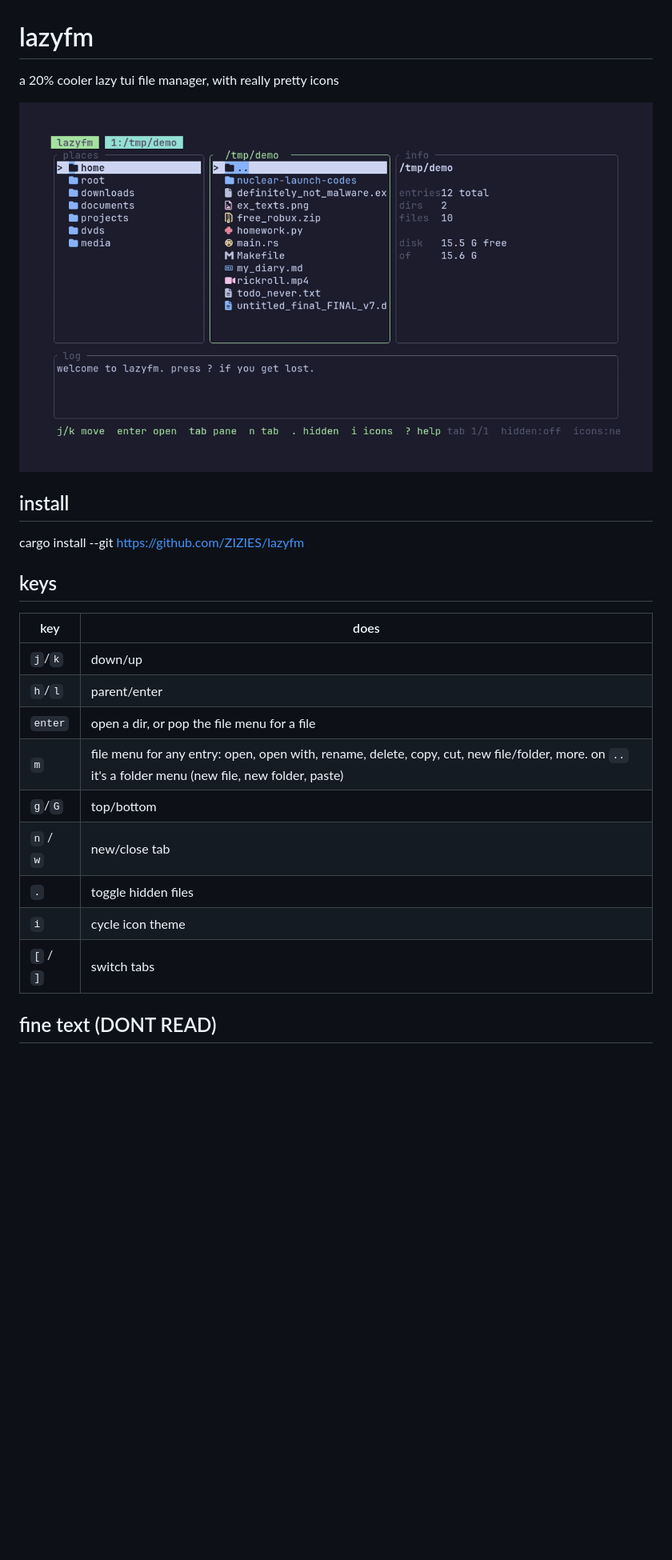
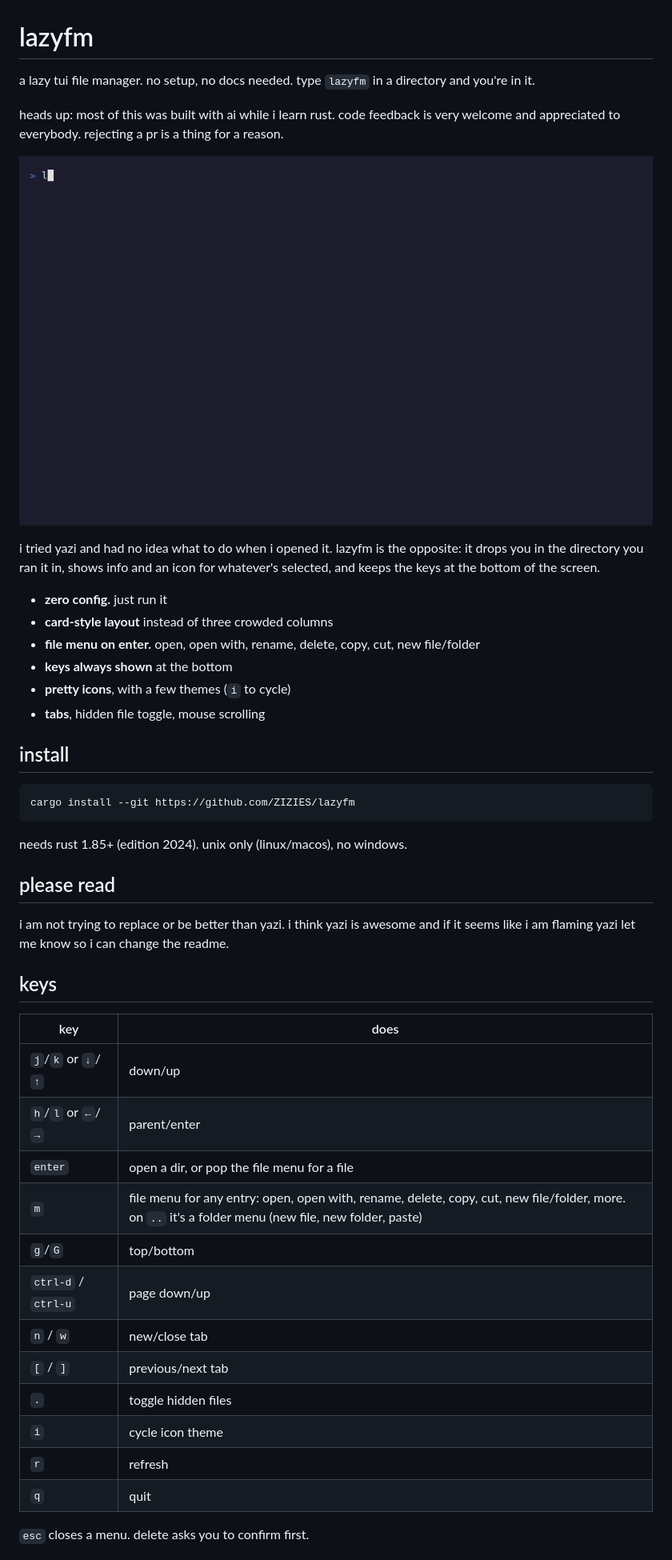
Before and after one commit to ZIZIES/lazyfm, a Markdown page: README.md, the part around one of its changes. Shown at 80% size. Rendered like a GitHub page; pictures changed too: demo.gif; blank space fills up the shorter version.

````diff
--- a/README.md
+++ b/README.md
@@ -1,26 +1,47 @@
 # lazyfm
 
-a 20% cooler lazy tui file manager, with really pretty icons
+a lazy tui file manager. no setup, no docs needed. type `lazyfm` in a directory and you're in it.
+
+heads up: most of this was built with ai while i learn rust. code feedback is very welcome and appreciated to everybody. rejecting a pr is a thing for a reason.
 
 ![demo](demo.gif)
 
+i tried yazi and had no idea what to do when i opened it. lazyfm is the opposite: it drops you in the directory you ran it in, shows info and an icon for whatever's selected, and keeps the keys at the bottom of the screen.
+
+- **zero config.** just run it
+- **card-style layout** instead of three crowded columns
+- **file menu on enter.** open, open with, rename, delete, copy, cut, new file/folder
+- **keys always shown** at the bottom
+- **pretty icons**, with a few themes (`i` to cycle)
+- **tabs**, hidden file toggle, mouse scrolling
+
 ## install
 
+```
 cargo install --git https://github.com/ZIZIES/lazyfm
+```
+
+needs rust 1.85+ (edition 2024). unix only (linux/macos), no windows.
+
+## please read
+i am not trying to replace or be better than yazi. i think yazi is awesome and if it seems like i am flaming yazi let me know so i can change the readme.
 
 ## keys
 
 | key | does |
 |---|---|
-| `j`/`k` | down/up |
-| `h`/`l` | parent/enter |
+| `j`/`k` or `↓`/`↑` | down/up |
+| `h`/`l` or `←`/`→` | parent/enter |
 | `enter` | open a dir, or pop the file menu for a file |
 | `m` | file menu for any entry: open, open with, rename, delete, copy, cut, new file/folder, more. on `..` it's a folder menu (new file, new folder, paste) |
 | `g`/`G` | top/bottom |
+| `ctrl-d` / `ctrl-u` | page down/up |
 | `n` / `w` | new/close tab |
+| `[` / `]` | previous/next tab |
 | `.` | toggle hidden files |
 | `i` | cycle icon theme |
-| `[` / `]` | switch tabs
+| `r` | refresh |
+| `q` | quit |
 
-## fine text (DONT READ)
+`esc` closes a menu. delete asks you to confirm first.
 
````
Also changed, not shown: other parts of README.md (+8 -2 lines), 1 other file.
